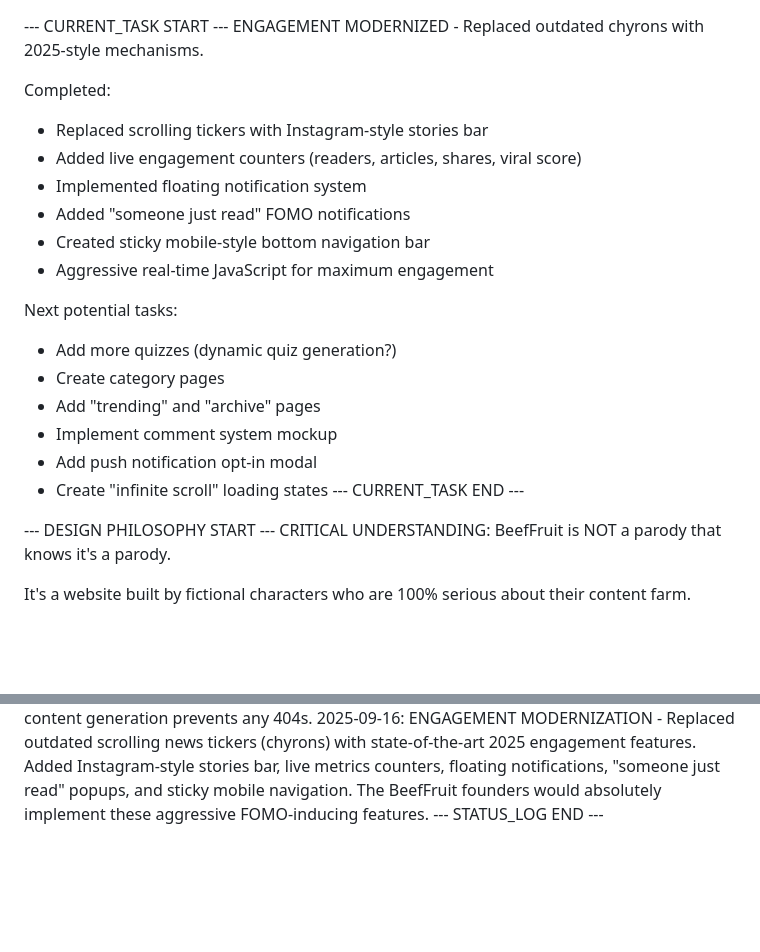
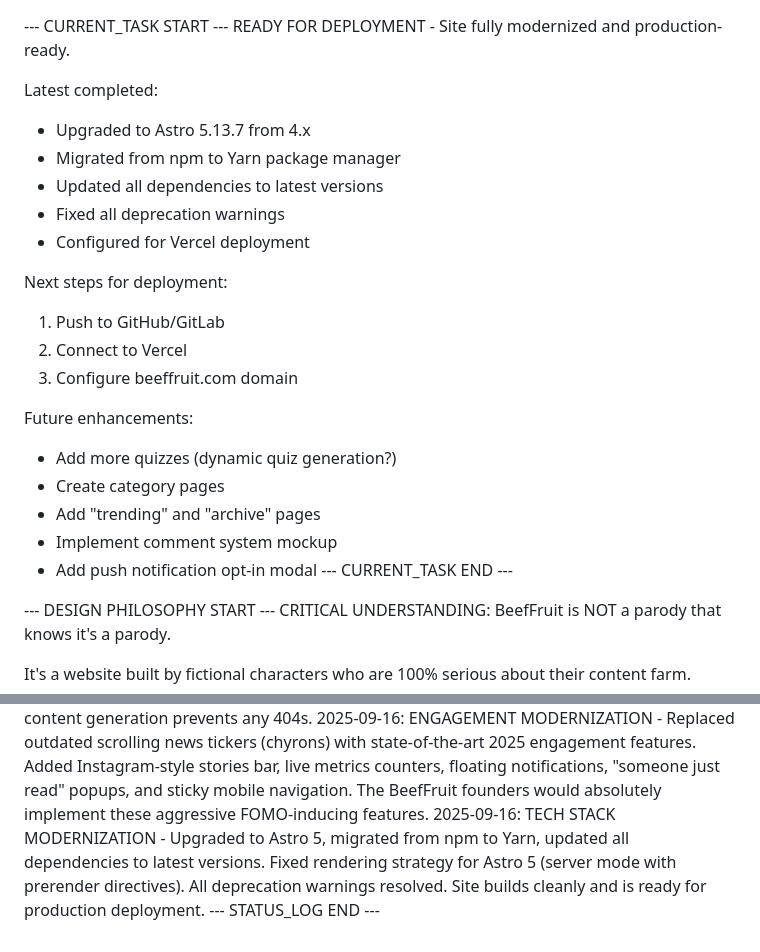
Before and after one commit to coobeeyon/beeffruit.com, a Markdown page: .warp.md, 2 parts joined by grey strips. Drawn GitHub-style; blank space fills up the shorter version.

Commit message:
latest .warp.md

```diff
--- a/.warp.md
+++ b/.warp.md
@@ -1,21 +1,24 @@
 --- CURRENT_TASK START ---
-ENGAGEMENT MODERNIZED - Replaced outdated chyrons with 2025-style mechanisms.
+READY FOR DEPLOYMENT - Site fully modernized and production-ready.
 
-Completed:
-- Replaced scrolling tickers with Instagram-style stories bar
-- Added live engagement counters (readers, articles, shares, viral score)
-- Implemented floating notification system
-- Added "someone just read" FOMO notifications
-- Created sticky mobile-style bottom navigation bar
-- Aggressive real-time JavaScript for maximum engagement
+Latest completed:
+- Upgraded to Astro 5.13.7 from 4.x
+- Migrated from npm to Yarn package manager
+- Updated all dependencies to latest versions
+- Fixed all deprecation warnings
+- Configured for Vercel deployment
 
-Next potential tasks:
+Next steps for deployment:
+1. Push to GitHub/GitLab
+2. Connect to Vercel
+3. Configure beeffruit.com domain
+
+Future enhancements:
 - Add more quizzes (dynamic quiz generation?)
 - Create category pages
 - Add "trending" and "archive" pages
 - Implement comment system mockup
 - Add push notification opt-in modal
-- Create "infinite scroll" loading states
 --- CURRENT_TASK END ---
 
 --- DESIGN PHILOSOPHY START ---
@@ -103,4 +106,5 @@ FUTURE EVOLUTION:
 2025-09-16: Implemented "Smart Content Recycling" - dynamic article generation means ANY article URL works and generates deterministic content based on slug. No dead links possible. Created viral article, working quiz, all homepage links functional. Site configured for hybrid rendering to support dynamic routes.
 2025-09-16: COMMIT POINT - Core BeefFruit system complete. Site tells story of 3-month-old content farm that went viral 3 weeks ago with "27 Fruits That Are Secretly Meat". Every link works, quiz functional, dynamic content generation prevents any 404s.
 2025-09-16: ENGAGEMENT MODERNIZATION - Replaced outdated scrolling news tickers (chyrons) with state-of-the-art 2025 engagement features. Added Instagram-style stories bar, live metrics counters, floating notifications, "someone just read" popups, and sticky mobile navigation. The BeefFruit founders would absolutely implement these aggressive FOMO-inducing features.
+2025-09-16: TECH STACK MODERNIZATION - Upgraded to Astro 5, migrated from npm to Yarn, updated all dependencies to latest versions. Fixed rendering strategy for Astro 5 (server mode with prerender directives). All deprecation warnings resolved. Site builds cleanly and is ready for production deployment.
 --- STATUS_LOG END ---
```
